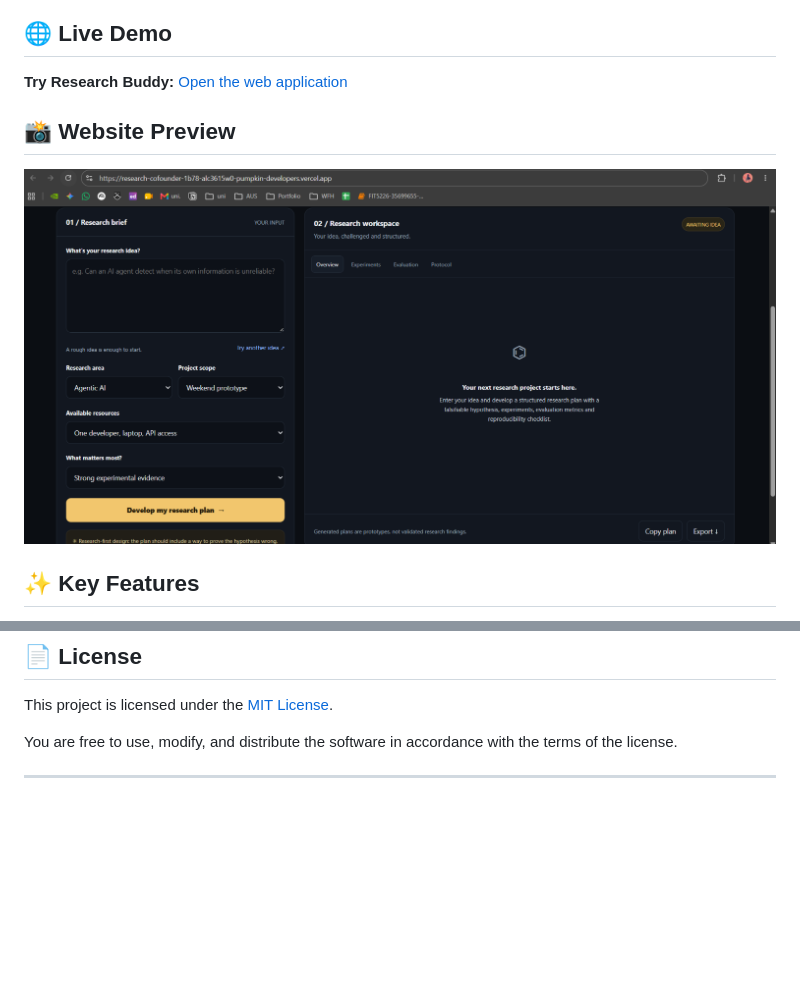
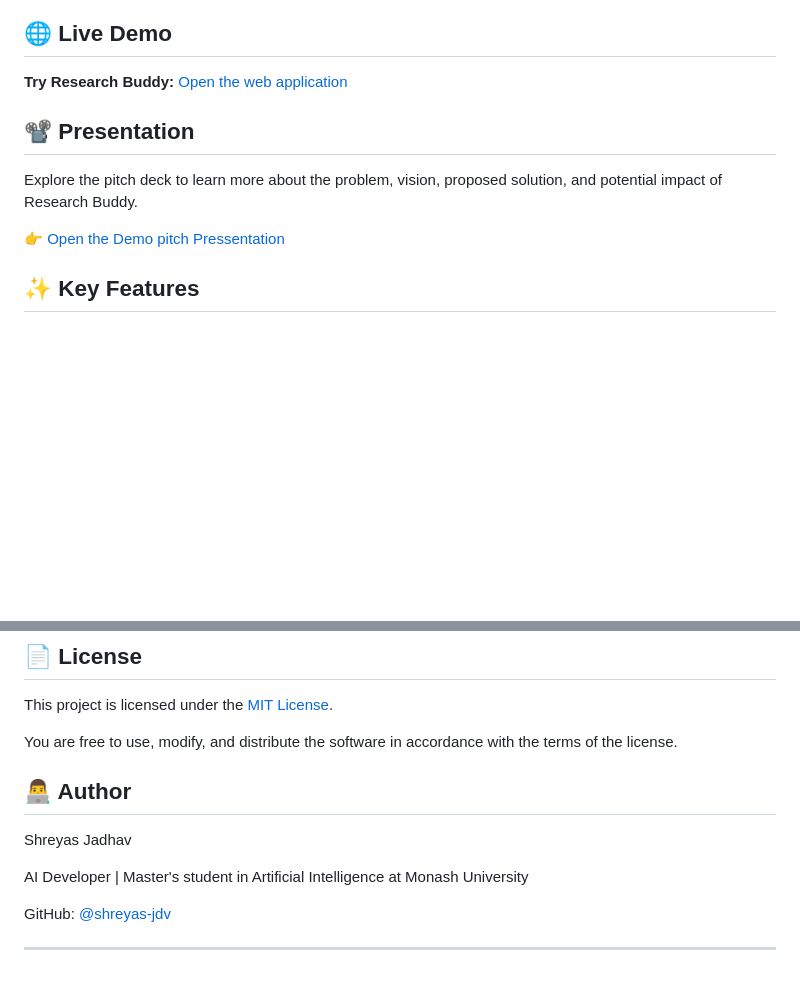
Before and after one commit to Shreyas-jdv/Research-Buddy, a Markdown page: README.md, 2 parts joined by grey strips. Drawn GitHub-style; blank space fills up the shorter version.

```diff
--- a/README.md
+++ b/README.md
@@ -12,10 +12,11 @@ The goal is simple: **make it easier to move from curiosity to rigorous experime
 
 **Try Research Buddy:** [Open the web application](https://research-cofounder-1b78-sable.vercel.app/)
 
+## 📽️ Presentation
 
-## 📸 Website Preview
+Explore the pitch deck to learn more about the problem, vision, proposed solution, and potential impact of Research Buddy.
 
-![Research Buddy website preview](assets/research-buddy-preview.png)
+👉 [Open the Demo pitch Pressentation](https://research-buddy-pitch.netlify.app)
 
 
 ## ✨ Key Features
@@ -194,4 +195,13 @@ This project is licensed under the [MIT License](LICENSE).
 
 You are free to use, modify, and distribute the software in accordance with the terms of the license.
 
+
+## 👨‍💻 Author
+
+Shreyas Jadhav
+
+AI Developer | Master's student in Artificial Intelligence at Monash University
+
+GitHub: [@shreyas-jdv](https://github.com/Shreyas-jdv)
+
 ---
```
